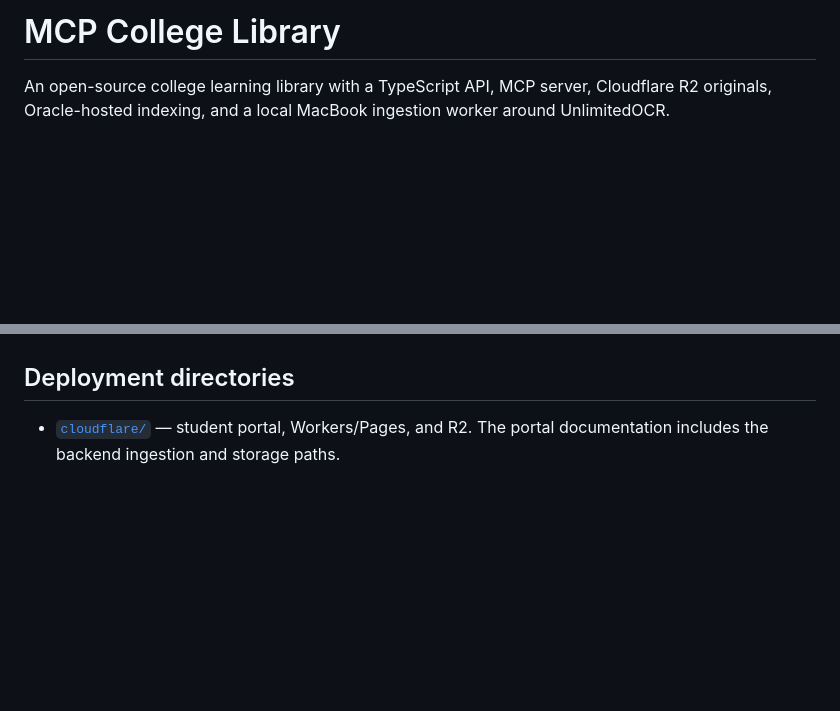
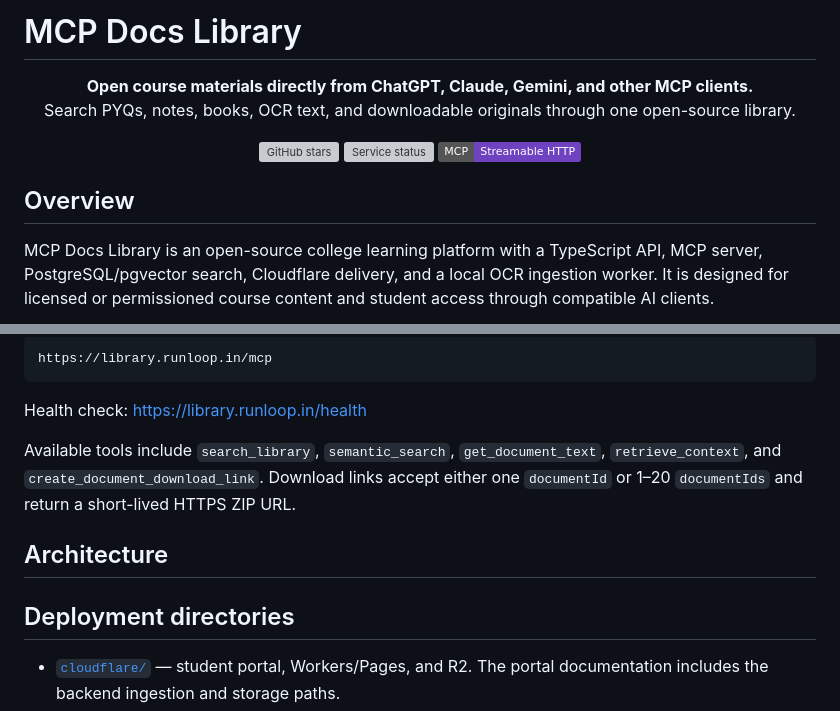
Before and after one commit to adarshpadhan/mcp-docs-library, a Markdown page: README.md, 2 parts joined by grey strips. Rendered like a GitHub page; badges without logos; blank space fills up the shorter version; grey boxes are pictures that could not be loaded.

Commit message:
docs: improve project presentation
Add a visual architecture overview, public service links, usage guidance, and project status to the README.\n\nCo-authored-by: Copilot <223556219+Copilot@users.noreply.github.com>

````diff
--- a/README.md
+++ b/README.md
@@ -1,5 +1,17 @@
-# MCP College Library
+# MCP Docs Library
 
-An open-source college learning library with a TypeScript API, MCP server,
-Cloudflare R2 originals, Oracle-hosted indexing, and a local MacBook ingestion
-worker around UnlimitedOCR.
+<p align="center">
+  <strong>Open course materials directly from ChatGPT, Claude, Gemini, and other MCP clients.</strong><br />
+  Search PYQs, notes, books, OCR text, and downloadable originals through one open-source library.
+</p>
+
+<p align="center">
+  <a href="https://github.com/adarshpadhan/mcp-docs-library"><img src="https://img.shields.io/github/stars/adarshpadhan/mcp-docs-library?style=flat&logo=github" alt="GitHub stars" /></a>
+  <a href="https://library.runloop.in/health"><img src="https://img.shields.io/website?url=https%3A%2F%2Flibrary.runloop.in%2Fhealth&label=service" alt="Service status" /></a>
+  <img src="https://img.shields.io/badge/MCP-Streamable%20HTTP-6f42c1" alt="MCP Streamable HTTP" />
+</p>
+
+## Overview
+
+MCP Docs Library is an open-source college learning platform with a TypeScript API, MCP server, PostgreSQL/pgvector search, Cloudflare delivery, and a local OCR ingestion worker. It is designed for licensed or permissioned course content and student access through compatible AI clients.
+
@@ -6,3 +32,13 @@ worker around UnlimitedOCR.
+```text
+https://library.runloop.in/mcp
+```
+
+Health check: <https://library.runloop.in/health>
+
+Available tools include `search_library`, `semantic_search`, `get_document_text`, `retrieve_context`, and `create_document_download_link`. Download links accept either one `documentId` or 1–20 `documentIds` and return a short-lived HTTPS ZIP URL.
+
+## Architecture
+
 
 ## Deployment directories
 
````
Also changed, not shown: other parts of README.md (+14 -0 lines).
